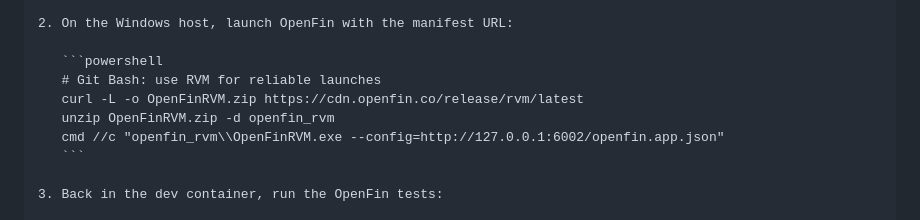
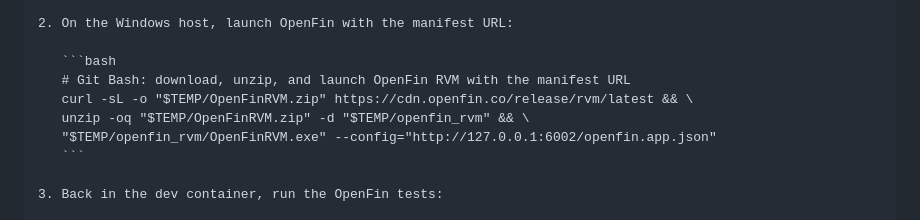
Before and after one commit to milesburton/intent-driven-e2e, a Markdown page: README.md, the part around the change. Rendered like a GitHub page.

Commit message:
docs(openfin): add git bash RVM one-liner

````diff
--- a/README.md
+++ b/README.md
@@ -38,11 +38,11 @@ ELIF5: From the dev container + Windows host (Git Bash only)
 
 2. On the Windows host, launch OpenFin with the manifest URL:
 
-   ```powershell
-   # Git Bash: use RVM for reliable launches
-   curl -L -o OpenFinRVM.zip https://cdn.openfin.co/release/rvm/latest
-   unzip OpenFinRVM.zip -d openfin_rvm
-   cmd //c "openfin_rvm\\OpenFinRVM.exe --config=http://127.0.0.1:6002/openfin.app.json"
+   ```bash
+   # Git Bash: download, unzip, and launch OpenFin RVM with the manifest URL
+   curl -sL -o "$TEMP/OpenFinRVM.zip" https://cdn.openfin.co/release/rvm/latest && \
+   unzip -oq "$TEMP/OpenFinRVM.zip" -d "$TEMP/openfin_rvm" && \
+   "$TEMP/openfin_rvm/OpenFinRVM.exe" --config="http://127.0.0.1:6002/openfin.app.json"
    ```
 
 3. Back in the dev container, run the OpenFin tests:
````
